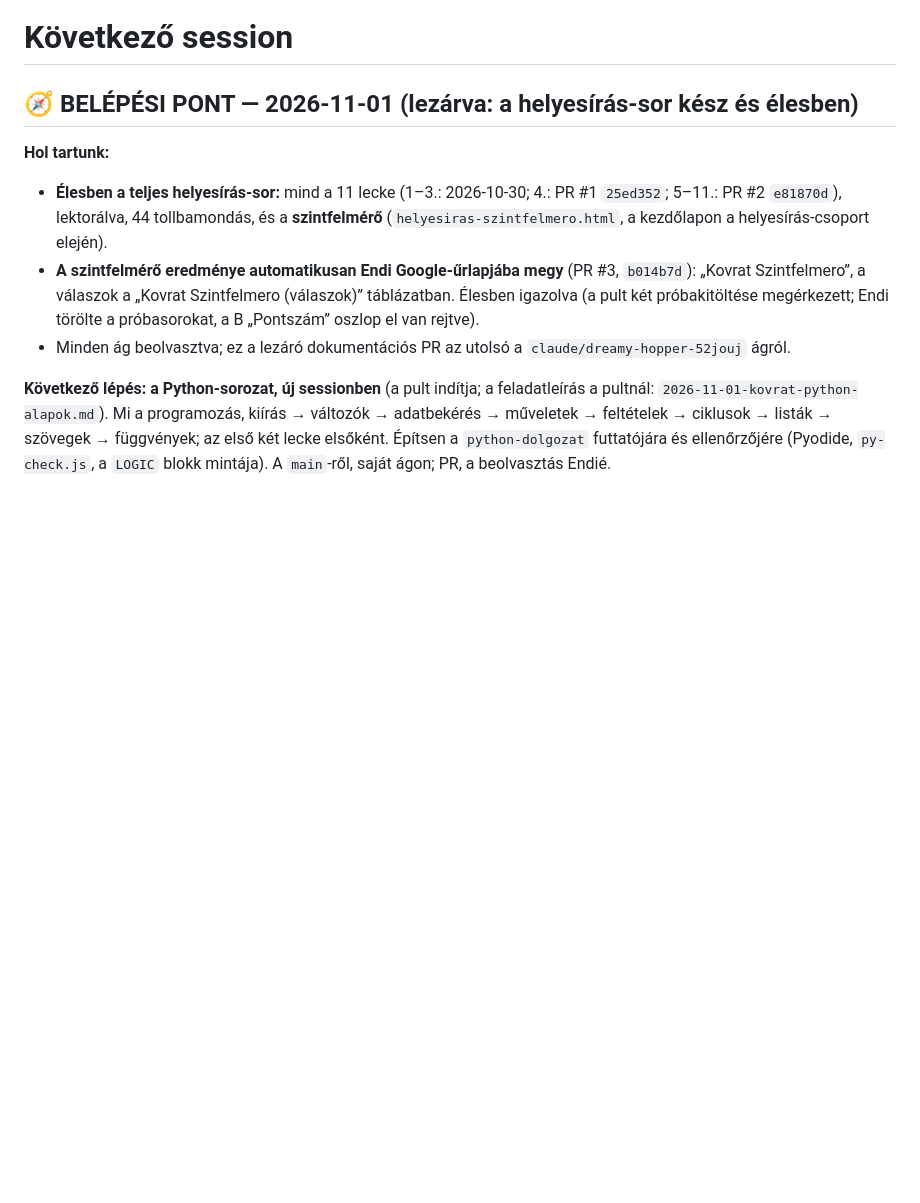
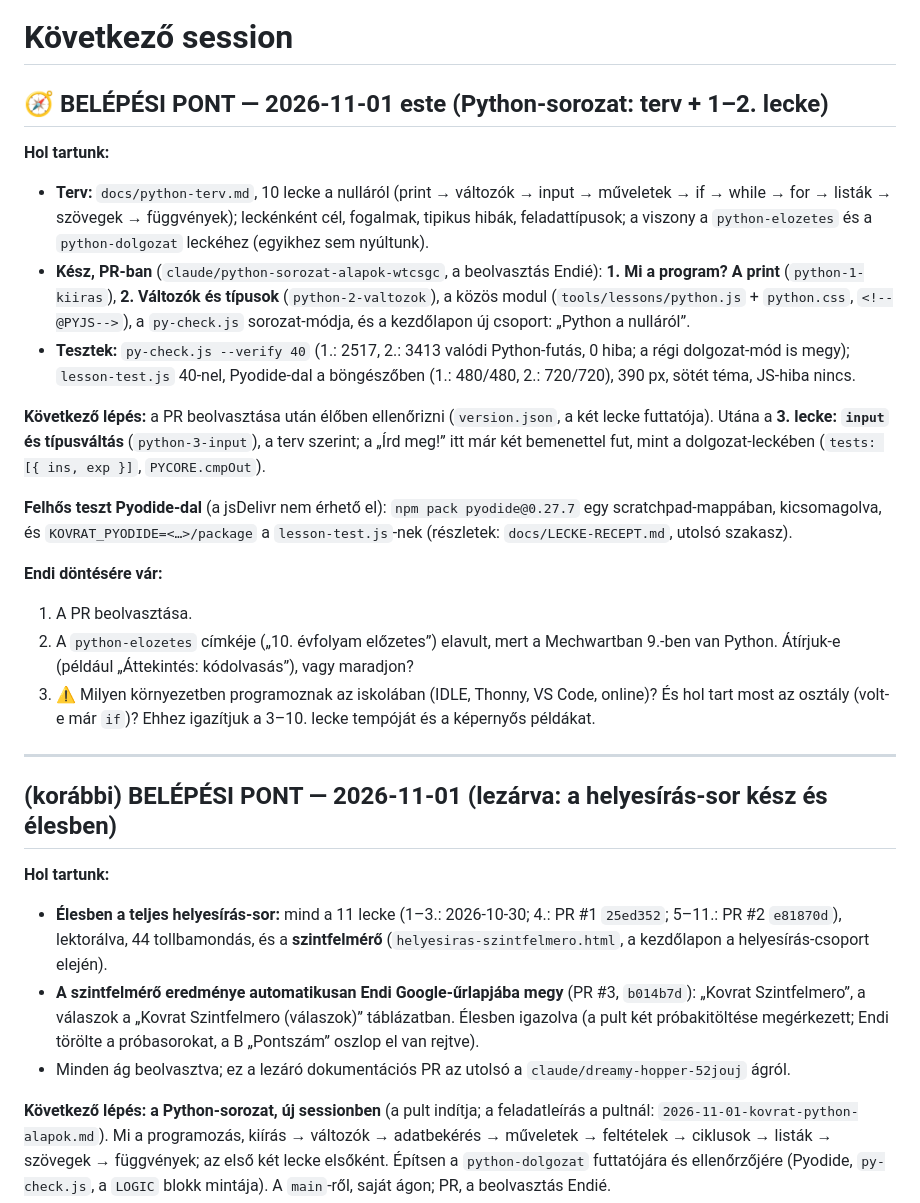
Before and after one commit to Endy07/Kovrat_tanulas, a Markdown page: KOVETKEZO-SESSION.md, the part around the change. Drawn GitHub-style; blank space fills up the shorter version.

Commit message:
Belépési pont: Python-sorozat, terv és 1–2. lecke
Co-Authored-By: Claude Opus 5.5 <noreply@anthropic.com>
Claude-Session: https://claude.ai/code/session_01PdiuiHNkxTtwcfmzhC49fC

```diff
--- a/KOVETKEZO-SESSION.md
+++ b/KOVETKEZO-SESSION.md
@@ -1,6 +1,34 @@
 # Következő session
 
-## 🧭 BELÉPÉSI PONT — 2026-11-01 (lezárva: a helyesírás-sor kész és élesben)
+## 🧭 BELÉPÉSI PONT — 2026-11-01 este (Python-sorozat: terv + 1–2. lecke)
+
+**Hol tartunk:**
+- **Terv:** `docs/python-terv.md`, 10 lecke a nulláról (print → változók → input → műveletek → if → while → for → listák →
+  szövegek → függvények); leckénként cél, fogalmak, tipikus hibák, feladattípusok; a viszony a `python-elozetes` és a
+  `python-dolgozat` leckéhez (egyikhez sem nyúltunk).
+- **Kész, PR-ban** (`claude/python-sorozat-alapok-wtcsgc`, a beolvasztás Endié): **1. Mi a program? A print** (`python-1-kiiras`),
+  **2. Változók és típusok** (`python-2-valtozok`), a közös modul (`tools/lessons/python.js` + `python.css`, `<!--@PYJS-->`),
+  a `py-check.js` sorozat-módja, és a kezdőlapon új csoport: „Python a nulláról”.
+- **Tesztek:** `py-check.js --verify 40` (1.: 2517, 2.: 3413 valódi Python-futás, 0 hiba; a régi dolgozat-mód is megy);
+  `lesson-test.js` 40-nel, Pyodide-dal a böngészőben (1.: 480/480, 2.: 720/720), 390 px, sötét téma, JS-hiba nincs.
+
+**Következő lépés:** a PR beolvasztása után élőben ellenőrizni (`version.json`, a két lecke futtatója). Utána a **3. lecke:
+`input` és típusváltás** (`python-3-input`), a terv szerint; a „Írd meg!” itt már két bemenettel fut, mint a dolgozat-leckében
+(`tests: [{ ins, exp }]`, `PYCORE.cmpOut`).
+
+**Felhős teszt Pyodide-dal** (a jsDelivr nem érhető el): `npm pack pyodide@0.27.7` egy scratchpad-mappában, kicsomagolva, és
+`KOVRAT_PYODIDE=<…>/package` a `lesson-test.js`-nek (részletek: `docs/LECKE-RECEPT.md`, utolsó szakasz).
+
+**Endi döntésére vár:**
+1. A PR beolvasztása.
+2. A `python-elozetes` címkéje („10. évfolyam előzetes”) elavult, mert a Mechwartban 9.-ben van Python. Átírjuk-e (például
+   „Áttekintés: kódolvasás”), vagy maradjon?
+3. ⚠️ Milyen környezetben programoznak az iskolában (IDLE, Thonny, VS Code, online)? És hol tart most az osztály (volt-e már
+   `if`)? Ehhez igazítjuk a 3–10. lecke tempóját és a képernyős példákat.
+
+---
+
+## (korábbi) BELÉPÉSI PONT — 2026-11-01 (lezárva: a helyesírás-sor kész és élesben)
 
 **Hol tartunk:**
 - **Élesben a teljes helyesírás-sor:** mind a 11 lecke (1–3.: 2026-10-30; 4.: PR #1 `25ed352`; 5–11.: PR #2 `e81870d`), lektorálva,
```
